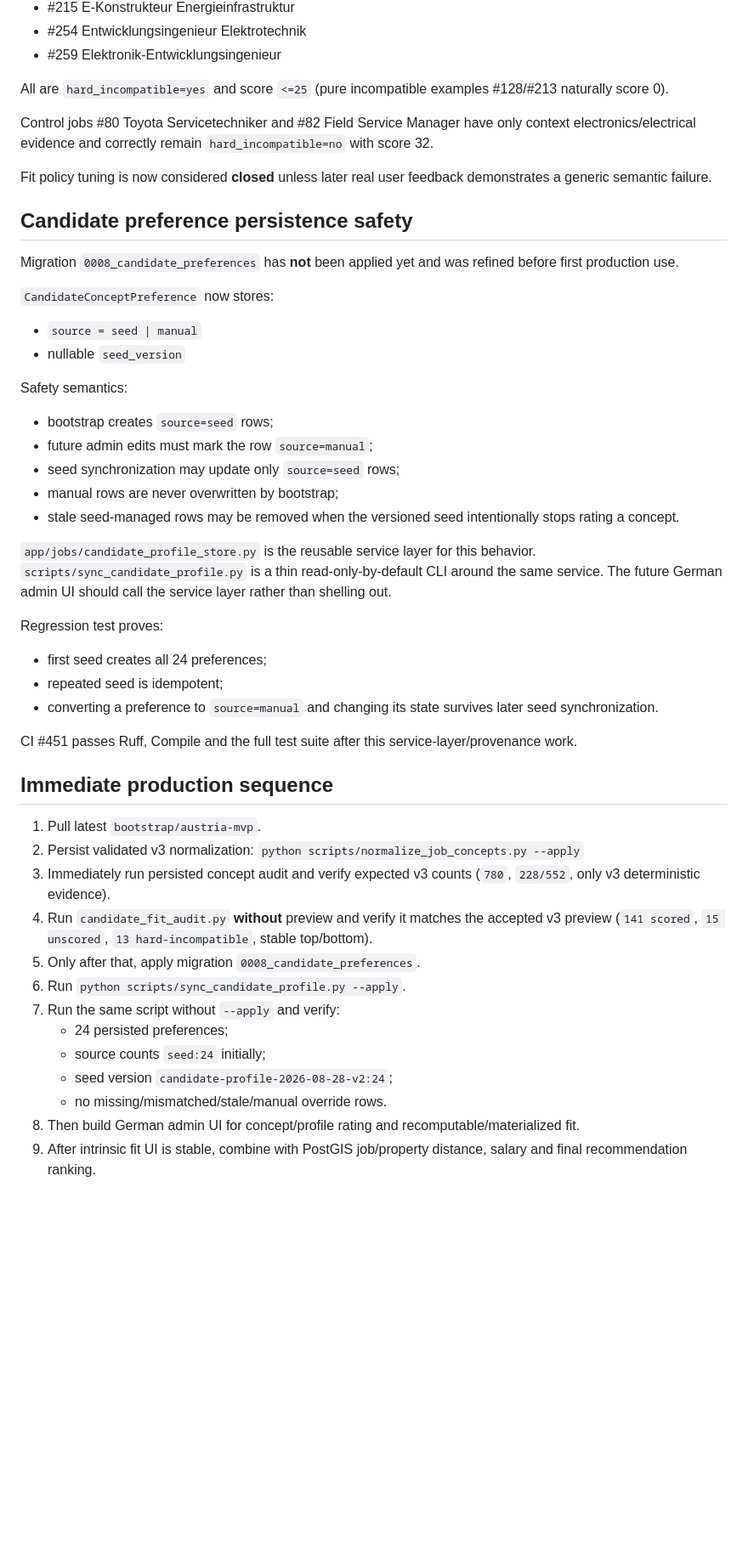
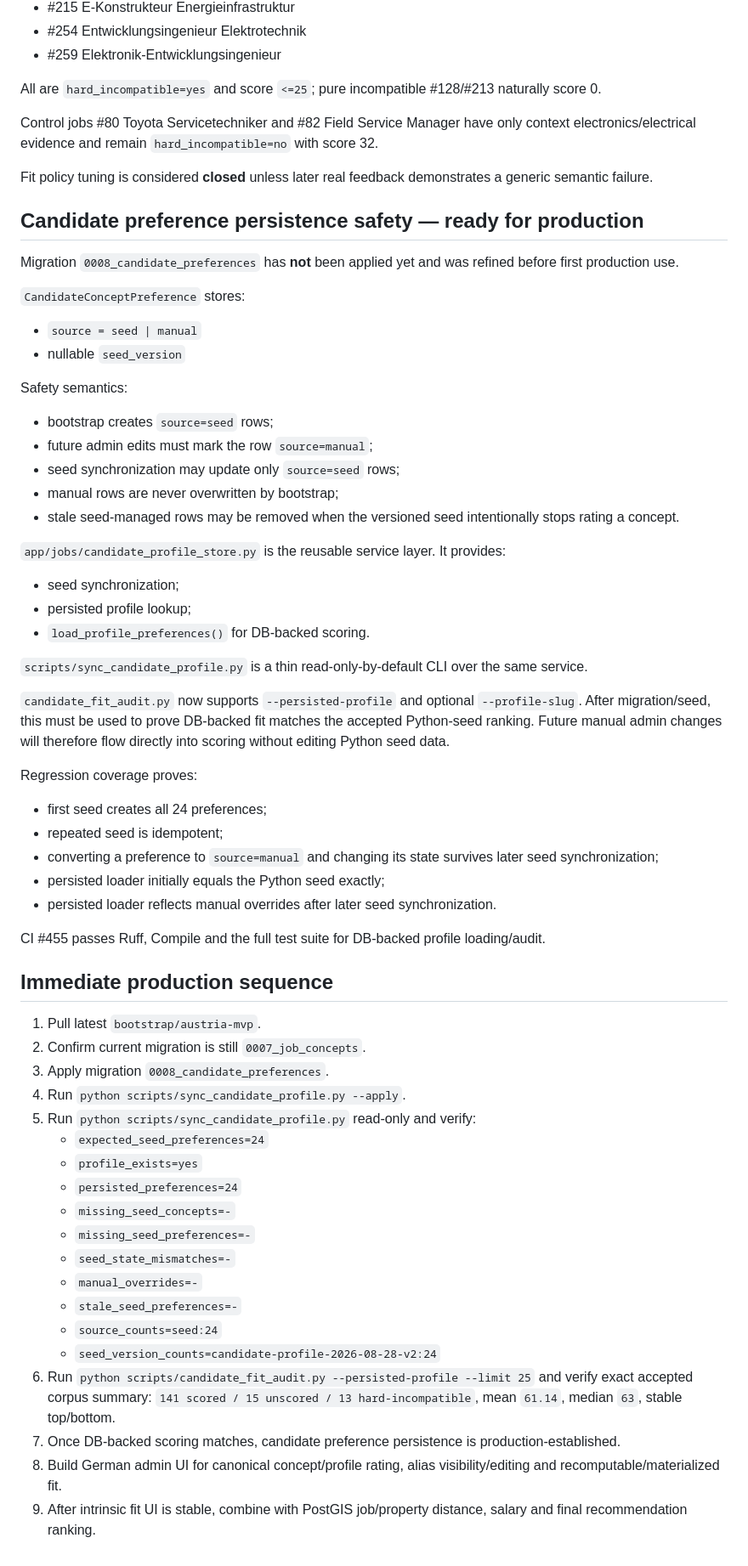
Before and after one commit to kotaru34/WohnWerk, a Markdown page: HANDOFF.md, the part around one of its changes. Shown at 85% size. GitHub-like rendering; blank space fills up the shorter version.

Commit message:
Checkpoint persisted v3 normalization and DB-backed fit audit

```diff
--- a/HANDOFF.md
+++ b/HANDOFF.md
@@ -203,17 +199,17 @@ Exactly 13 primary electrical/electronics jobs became hard-incompatible:
 - #254 Entwicklungsingenieur Elektrotechnik
 - #259 Elektronik-Entwicklungsingenieur
 
-All are `hard_incompatible=yes` and score `<=25` (pure incompatible examples #128/#213 naturally score 0).
+All are `hard_incompatible=yes` and score `<=25`; pure incompatible #128/#213 naturally score 0.
 
-Control jobs #80 Toyota Servicetechniker and #82 Field Service Manager have only context electronics/electrical evidence and correctly remain `hard_incompatible=no` with score 32.
+Control jobs #80 Toyota Servicetechniker and #82 Field Service Manager have only context electronics/electrical evidence and remain `hard_incompatible=no` with score 32.
 
-Fit policy tuning is now considered **closed** unless later real user feedback demonstrates a generic semantic failure.
+Fit policy tuning is considered **closed** unless later real feedback demonstrates a generic semantic failure.
 
-## Candidate preference persistence safety
+## Candidate preference persistence safety — ready for production
 
 Migration `0008_candidate_preferences` has **not** been applied yet and was refined before first production use.
 
-`CandidateConceptPreference` now stores:
+`CandidateConceptPreference` stores:
 - `source = seed | manual`
 - nullable `seed_version`
 
@@ -224,28 +220,42 @@ Safety semantics:
 - manual rows are never overwritten by bootstrap;
 - stale seed-managed rows may be removed when the versioned seed intentionally stops rating a concept.
 
-`app/jobs/candidate_profile_store.py` is the reusable service layer for this behavior. `scripts/sync_candidate_profile.py` is a thin read-only-by-default CLI around the same service. The future German admin UI should call the service layer rather than shelling out.
+`app/jobs/candidate_profile_store.py` is the reusable service layer. It provides:
+- seed synchronization;
+- persisted profile lookup;
+- `load_profile_preferences()` for DB-backed scoring.
 
-Regression test proves:
+`scripts/sync_candidate_profile.py` is a thin read-only-by-default CLI over the same service.
+
+`candidate_fit_audit.py` now supports `--persisted-profile` and optional `--profile-slug`. After migration/seed, this must be used to prove DB-backed fit matches the accepted Python-seed ranking. Future manual admin changes will therefore flow directly into scoring without editing Python seed data.
+
+Regression coverage proves:
 - first seed creates all 24 preferences;
 - repeated seed is idempotent;
-- converting a preference to `source=manual` and changing its state survives later seed synchronization.
+- converting a preference to `source=manual` and changing its state survives later seed synchronization;
+- persisted loader initially equals the Python seed exactly;
+- persisted loader reflects manual overrides after later seed synchronization.
 
-CI #451 passes Ruff, Compile and the full test suite after this service-layer/provenance work.
+CI #455 passes Ruff, Compile and the full test suite for DB-backed profile loading/audit.
 
 ## Immediate production sequence
 
 1. Pull latest `bootstrap/austria-mvp`.
-2. Persist validated v3 normalization:
-   `python scripts/normalize_job_concepts.py --apply`
-3. Immediately run persisted concept audit and verify expected v3 counts (`780`, `228/552`, only v3 deterministic evidence).
-4. Run `candidate_fit_audit.py` **without** preview and verify it matches the accepted v3 preview (`141 scored`, `15 unscored`, `13 hard-incompatible`, stable top/bottom).
-5. Only after that, apply migration `0008_candidate_preferences`.
-6. Run `python scripts/sync_candidate_profile.py --apply`.
-7. Run the same script without `--apply` and verify:
-   - 24 persisted preferences;
-   - source counts `seed:24` initially;
-   - seed version `candidate-profile-2026-08-28-v2:24`;
-   - no missing/mismatched/stale/manual override rows.
-8. Then build German admin UI for concept/profile rating and recomputable/materialized fit.
+2. Confirm current migration is still `0007_job_concepts`.
+3. Apply migration `0008_candidate_preferences`.
+4. Run `python scripts/sync_candidate_profile.py --apply`.
+5. Run `python scripts/sync_candidate_profile.py` read-only and verify:
+   - `expected_seed_preferences=24`
+   - `profile_exists=yes`
+   - `persisted_preferences=24`
+   - `missing_seed_concepts=-`
+   - `missing_seed_preferences=-`
+   - `seed_state_mismatches=-`
+   - `manual_overrides=-`
+   - `stale_seed_preferences=-`
+   - `source_counts=seed:24`
+   - `seed_version_counts=candidate-profile-2026-08-28-v2:24`
+6. Run `python scripts/candidate_fit_audit.py --persisted-profile --limit 25` and verify exact accepted corpus summary: `141 scored / 15 unscored / 13 hard-incompatible`, mean `61.14`, median `63`, stable top/bottom.
+7. Once DB-backed scoring matches, candidate preference persistence is production-established.
+8. Build German admin UI for canonical concept/profile rating, alias visibility/editing and recomputable/materialized fit.
 9. After intrinsic fit UI is stable, combine with PostGIS job/property distance, salary and final recommendation ranking.
```
Also changed, not shown: other parts of HANDOFF.md (+28 -32 lines).
